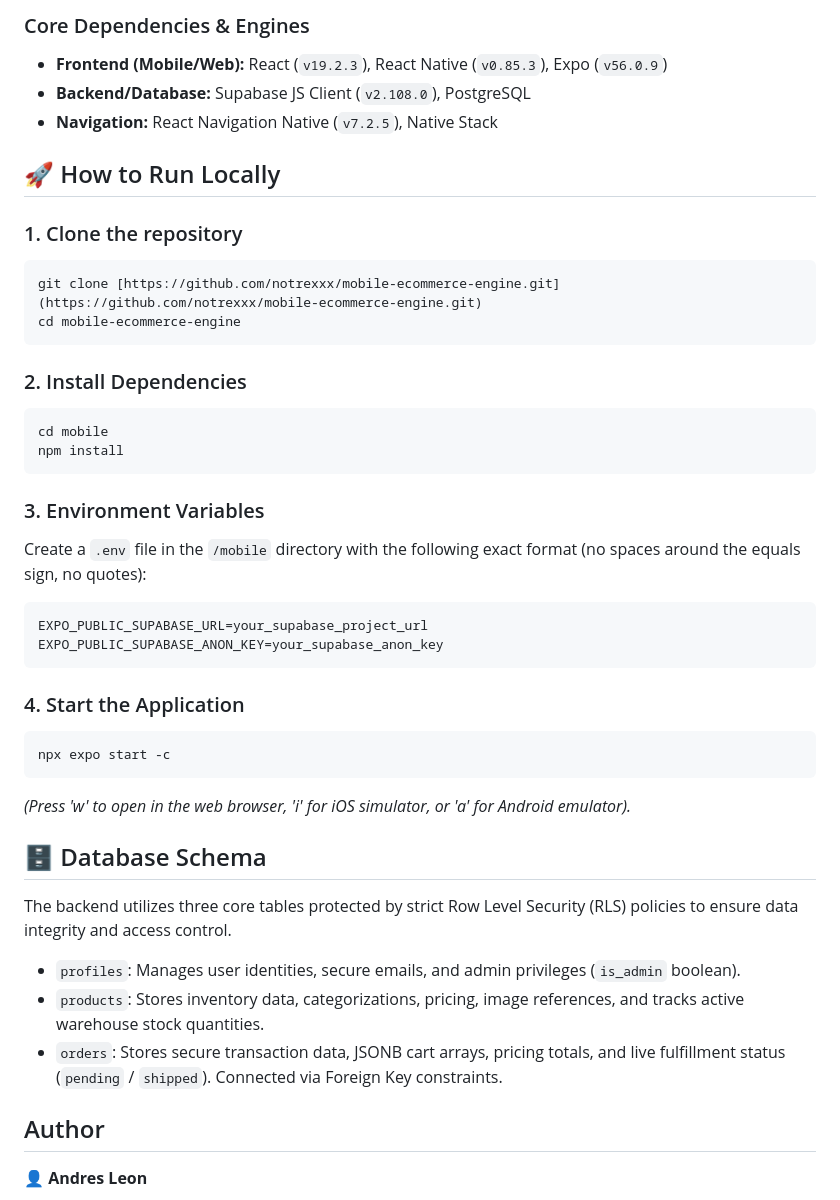
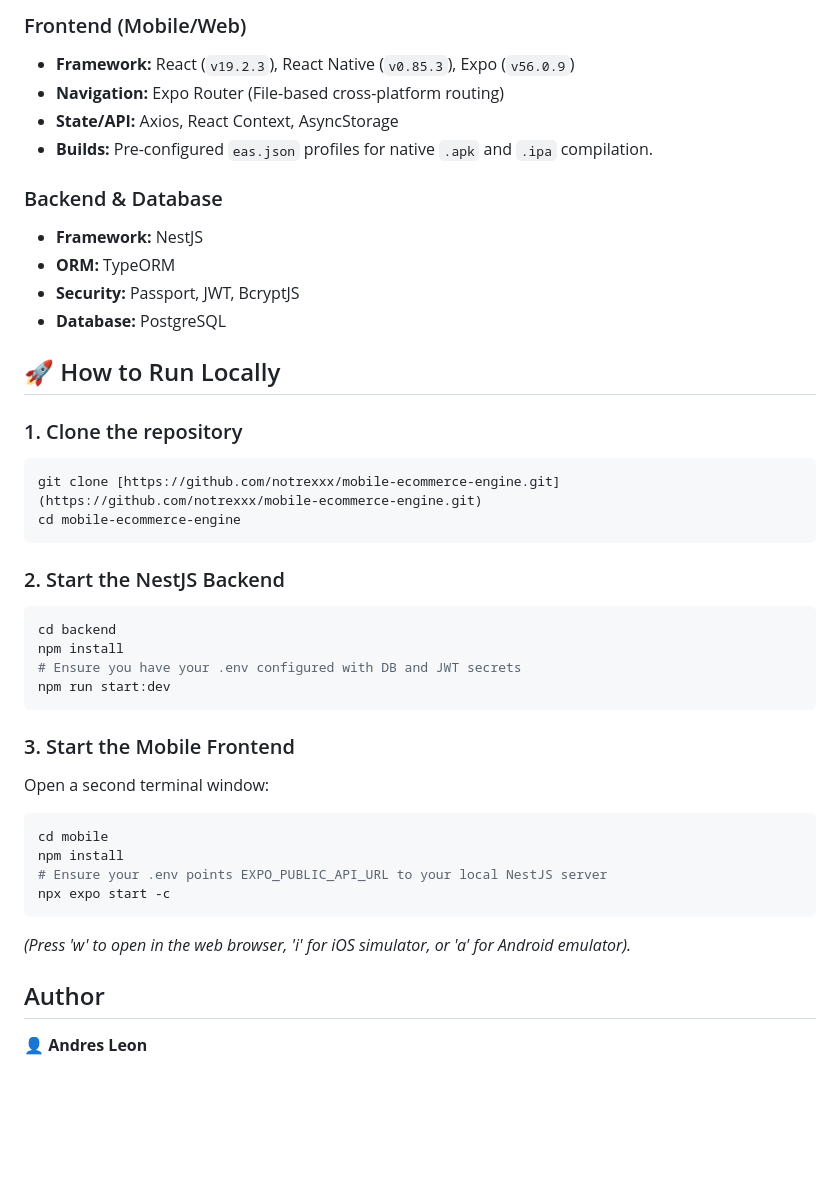
Before and after one commit to notrexxx/mobile-ecommerce-engine, a Markdown page: README.md, the part around one of its changes. Drawn GitHub-style; blank space fills up the shorter version.

````diff
--- a/README.md
+++ b/README.md
@@ -43,8 +58,15 @@ To run this project locally, the following environment is required. *(Note: Thes
 
-### Core Dependencies & Engines
-- **Frontend (Mobile/Web):** React (`v19.2.3`), React Native (`v0.85.3`), Expo (`v56.0.9`)
-- **Backend/Database:** Supabase JS Client (`v2.108.0`), PostgreSQL
-- **Navigation:** React Navigation Native (`v7.2.5`), Native Stack
+### Frontend (Mobile/Web)
+- **Framework:** React (`v19.2.3`), React Native (`v0.85.3`), Expo (`v56.0.9`)
+- **Navigation:** Expo Router (File-based cross-platform routing)
+- **State/API:** Axios, React Context, AsyncStorage
+- **Builds:** Pre-configured `eas.json` profiles for native `.apk` and `.ipa` compilation.
+
+### Backend & Database
+- **Framework:** NestJS
+- **ORM:** TypeORM
+- **Security:** Passport, JWT, BcryptJS
+- **Database:** PostgreSQL
 
 ## 🚀 How to Run Locally
 
@@ -54,33 +76,23 @@ git clone [https://github.com/notrexxx/mobile-ecommerce-engine.git](https://gith
 cd mobile-ecommerce-engine
 ```
 
-### 2. Install Dependencies
+### 2. Start the NestJS Backend
+```bash
+cd backend
+npm install
+# Ensure you have your .env configured with DB and JWT secrets
+npm run start:dev
+```
+
+### 3. Start the Mobile Frontend
+Open a second terminal window:
 ```bash
 cd mobile
 npm install
-```
-
-### 3. Environment Variables
-Create a `.env` file in the `/mobile` directory with the following exact format (no spaces around the equals sign, no quotes):
-
-```text
-EXPO_PUBLIC_SUPABASE_URL=your_supabase_project_url
-EXPO_PUBLIC_SUPABASE_ANON_KEY=your_supabase_anon_key
-```
-
-### 4. Start the Application
-```bash
+# Ensure your .env points EXPO_PUBLIC_API_URL to your local NestJS server
 npx expo start -c
 ```
 *(Press 'w' to open in the web browser, 'i' for iOS simulator, or 'a' for Android emulator).*
-
-## 🗄️ Database Schema
-
-The backend utilizes three core tables protected by strict Row Level Security (RLS) policies to ensure data integrity and access control.
-
-* `profiles`: Manages user identities, secure emails, and admin privileges (`is_admin` boolean).
-* `products`: Stores inventory data, categorizations, pricing, image references, and tracks active warehouse stock quantities.
-* `orders`: Stores secure transaction data, JSONB cart arrays, pricing totals, and live fulfillment status (`pending` / `shipped`). Connected via Foreign Key constraints.
 
 ## Author
 
````
Also changed, not shown: other parts of README.md (+31 -16 lines), USER_MANUAL.md (added, +31 -0 lines).
